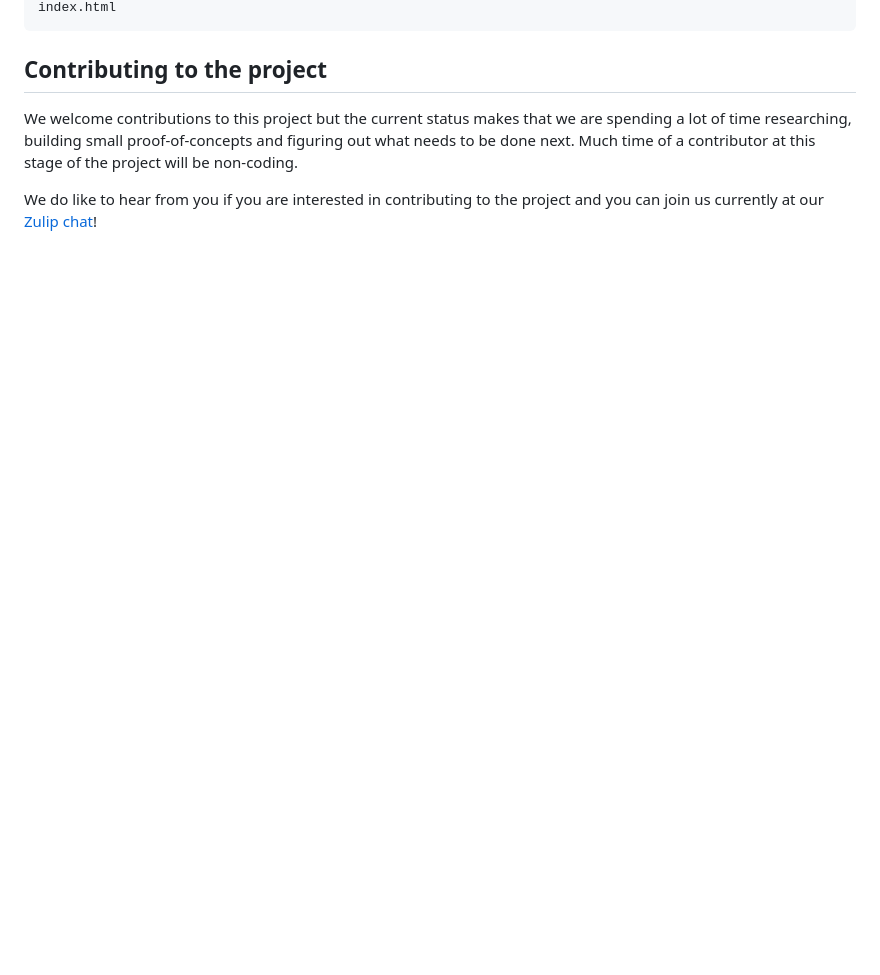
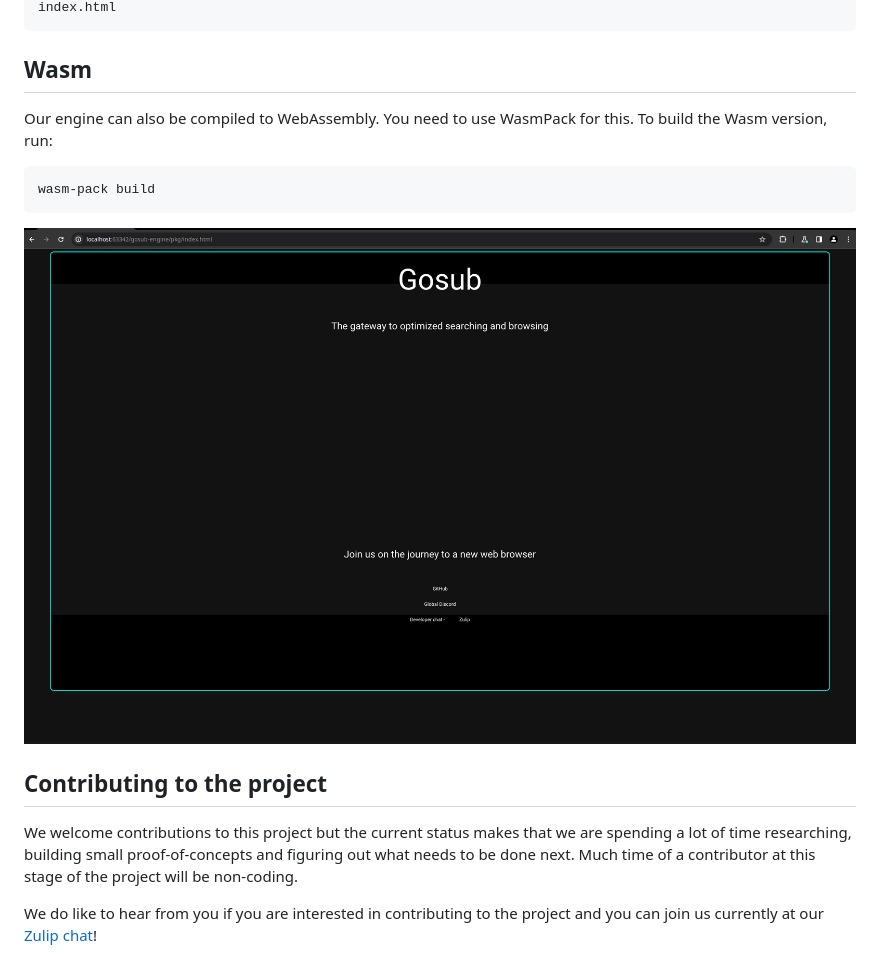
Before and after one commit to gosub-io/gosub-engine, a Markdown page: README.md, the part around the change printed below. Drawn GitHub-style; pictures changed too: resources/images/browser-in-browser.png (added); blank space fills up the shorter version.

````diff
--- a/README.md
+++ b/README.md
@@ -89,8 +115,21 @@ $ ls target/criterion/report
 index.html
 ```
 
+## Wasm
+
+Our engine can also be compiled to WebAssembly. You need to use WasmPack for this. To build the Wasm version, run:
+
+```bash
+wasm-pack build
+```
+
+![Browser in browser](resources/images/browser-in-browser.png)
 
 ## Contributing to the project
-We welcome contributions to this project but the current status makes that we are spending a lot of time researching, building small proof-of-concepts and figuring out what needs to be done next. Much time of a contributor at this stage of the project will be non-coding.
 
-We do like to hear from you if you are interested in contributing to the project and you can join us currently at our [Zulip chat](https://chat.developer.gosub.io)!
+We welcome contributions to this project but the current status makes that we are spending a lot of time researching,
+building small proof-of-concepts and figuring out what needs to be done next. Much time of a contributor at this stage
+of the project will be non-coding.
+
+We do like to hear from you if you are interested in contributing to the project and you can join us currently at
+our [Zulip chat](https://chat.developer.gosub.io)!
````
Also changed, not shown: other parts of README.md (+60 -34 lines), resources/images/current_progress.png (added).
